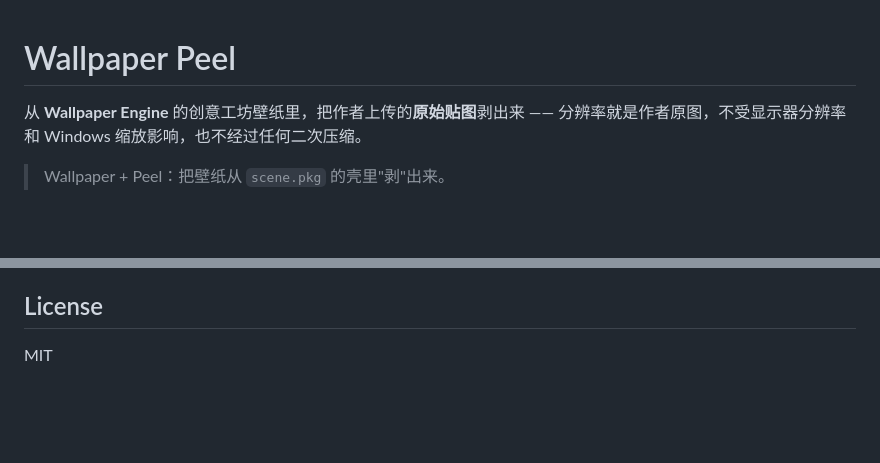
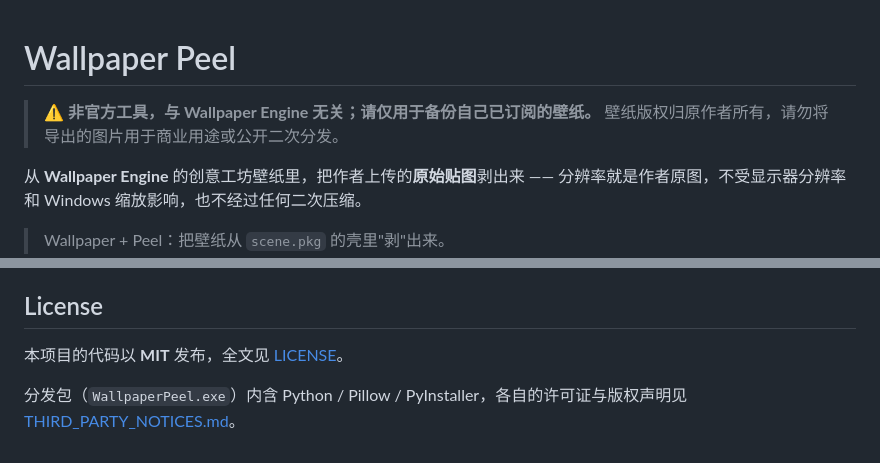
Before and after one commit to Noah3KJ/wallpaper-peel, a Markdown page: README.md, 2 parts joined by grey strips. GitHub-like rendering; blank space fills up the shorter version.

Commit message:
补充第三方组件声明，README 加非官方/备份用途声明

```diff
--- a/README.md
+++ b/README.md
@@ -1,4 +1,7 @@
 # Wallpaper Peel
+
+> ⚠️ **非官方工具，与 Wallpaper Engine 无关；请仅用于备份自己已订阅的壁纸。**
+> 壁纸版权归原作者所有，请勿将导出的图片用于商业用途或公开二次分发。
 
 从 **Wallpaper Engine** 的创意工坊壁纸里，把作者上传的**原始贴图**剥出来 —— 分辨率就是作者原图，不受显示器分辨率和 Windows 缩放影响，也不经过任何二次压缩。
 
@@ -83,4 +86,7 @@ entry*: int32 pathLen + path + int32 offset + int32 length
 
 ## License
 
-MIT
+本项目的代码以 **MIT** 发布，全文见 [LICENSE](LICENSE)。
+
+分发包（`WallpaperPeel.exe`）内含 Python / Pillow / PyInstaller，各自的许可证与版权声明见
+[THIRD_PARTY_NOTICES.md](THIRD_PARTY_NOTICES.md)。
```
Also changed, not shown: THIRD_PARTY_NOTICES.md (added, +54 -0 lines).
